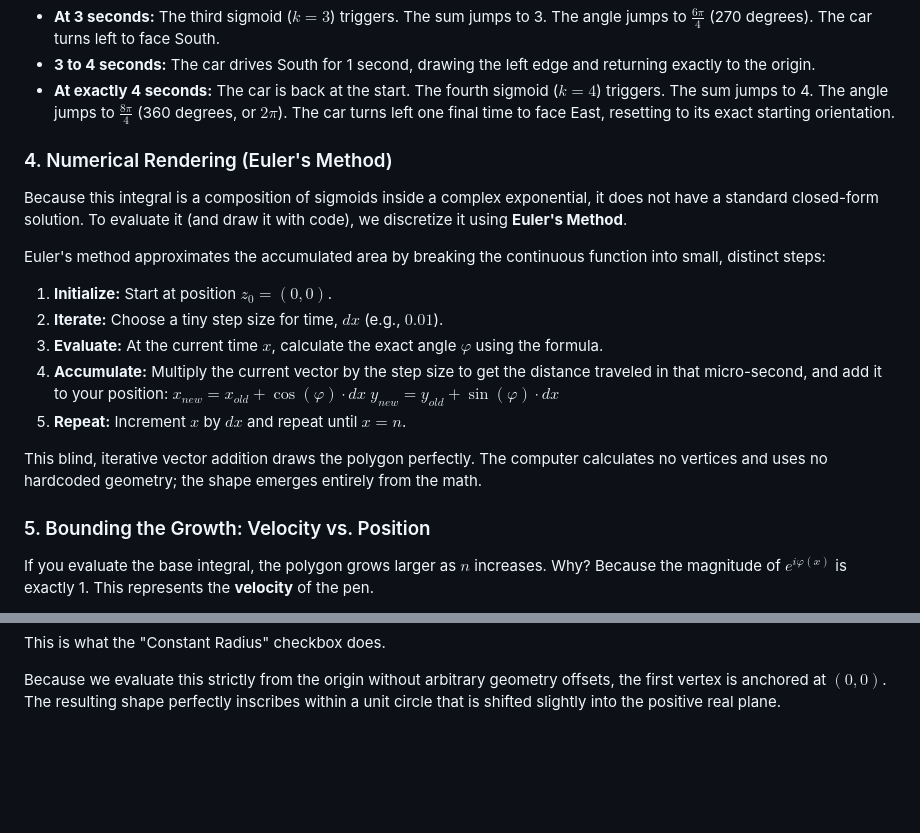
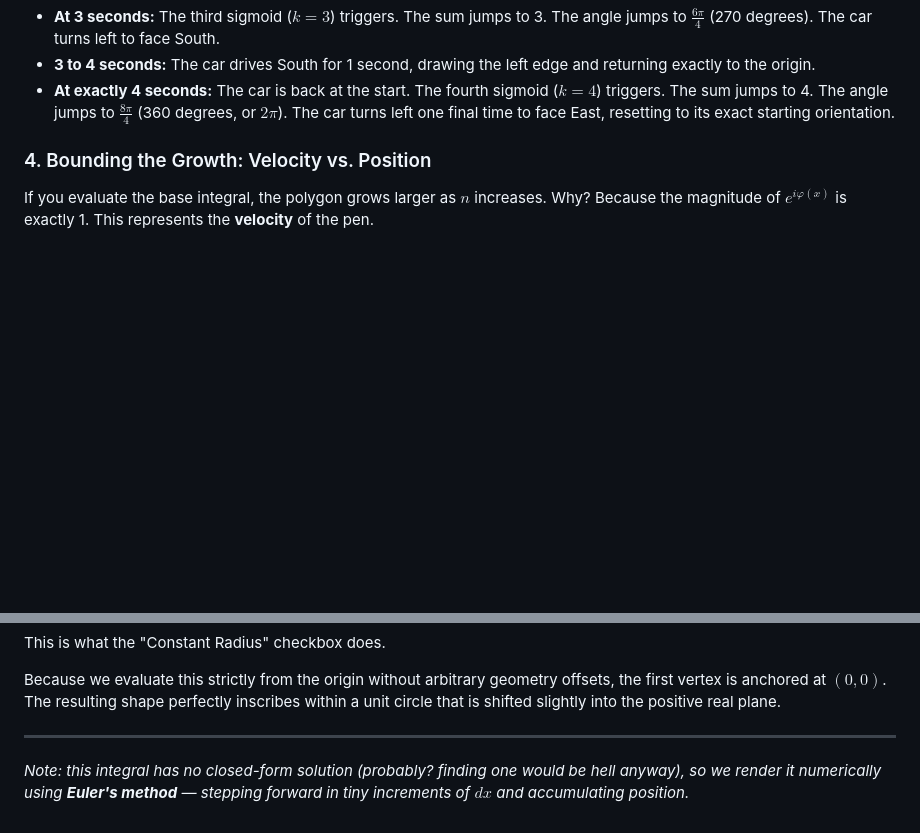
Before and after one commit to incremen/integral_for_n_agon, a Markdown page: explanation.md, 2 parts joined by grey strips. Drawn GitHub-style; blank space fills up the shorter version.

Commit message:
note about how we calculate at the bottom

```diff
--- a/explanation.md
+++ b/explanation.md
@@ -56,21 +56,7 @@ Here's an example for how this should work for a square ($n = 4$), evaluated ove
 * **3 to 4 seconds:** The car drives South for 1 second, drawing the left edge and returning exactly to the origin.
 * **At exactly 4 seconds:** The car is back at the start. The fourth sigmoid ($k=4$) triggers. The sum jumps to 4. The angle jumps to $\frac{8\pi}{4}$ (360 degrees, or $2\pi$). The car turns left one final time to face East, resetting to its exact starting orientation.
 
-### 4. Numerical Rendering (Euler's Method)
-Because this integral is a composition of sigmoids inside a complex exponential, it does not have a standard closed-form solution. To evaluate it (and draw it with code), we discretize it using **Euler's Method**.
-
-Euler's method approximates the accumulated area by breaking the continuous function into small, distinct steps:
-1.  **Initialize:** Start at position $z_0 = (0, 0)$.
-2.  **Iterate:** Choose a tiny step size for time, $dx$ (e.g., $0.01$).
-3.  **Evaluate:** At the current time $x$, calculate the exact angle $\varphi$ using the formula.
-4.  **Accumulate:** Multiply the current vector by the step size to get the distance traveled in that micro-second, and add it to your position:
-    $x_{new} = x_{old} + \cos(\varphi) \cdot dx$
-    $y_{new} = y_{old} + \sin(\varphi) \cdot dx$
-5.  **Repeat:** Increment $x$ by $dx$ and repeat until $x = n$.
-
-This blind, iterative vector addition draws the polygon perfectly. The computer calculates no vertices and uses no hardcoded geometry; the shape emerges entirely from the math.
-
-### 5. Bounding the Growth: Velocity vs. Position
+### 4. Bounding the Growth: Velocity vs. Position
 If you evaluate the base integral, the polygon grows larger as $n$ increases. Why? Because the magnitude of $e^{i\varphi(x)}$ is exactly 1. This represents the **velocity** of the pen.
 
 If you drive at a constant speed of 1 unit/sec for $n$ seconds, you draw a shape with a total perimeter of exactly $n$. This means every individual side has a length of exactly 1. A regular polygon with a fixed side length of 1 must expand its radius ($R \approx \frac{n}{2\pi}$) to physically fit more sides.
@@ -84,3 +70,7 @@ $$z(X) = \int_0^X 2 \sin\left(\frac{\pi}{n}\right) e^{i \frac{2\pi}{n} \sum_{k=1
 This is what the "Constant Radius" checkbox does.
 
 Because we evaluate this strictly from the origin without arbitrary geometry offsets, the first vertex is anchored at $(0,0)$. The resulting shape perfectly inscribes within a unit circle that is shifted slightly into the positive real plane.
+
+---
+
+*Note: this integral has no closed-form solution (probably? finding one would be hell anyway), so we render it numerically using **Euler's method** — stepping forward in tiny increments of $dx$ and accumulating position.*
```
